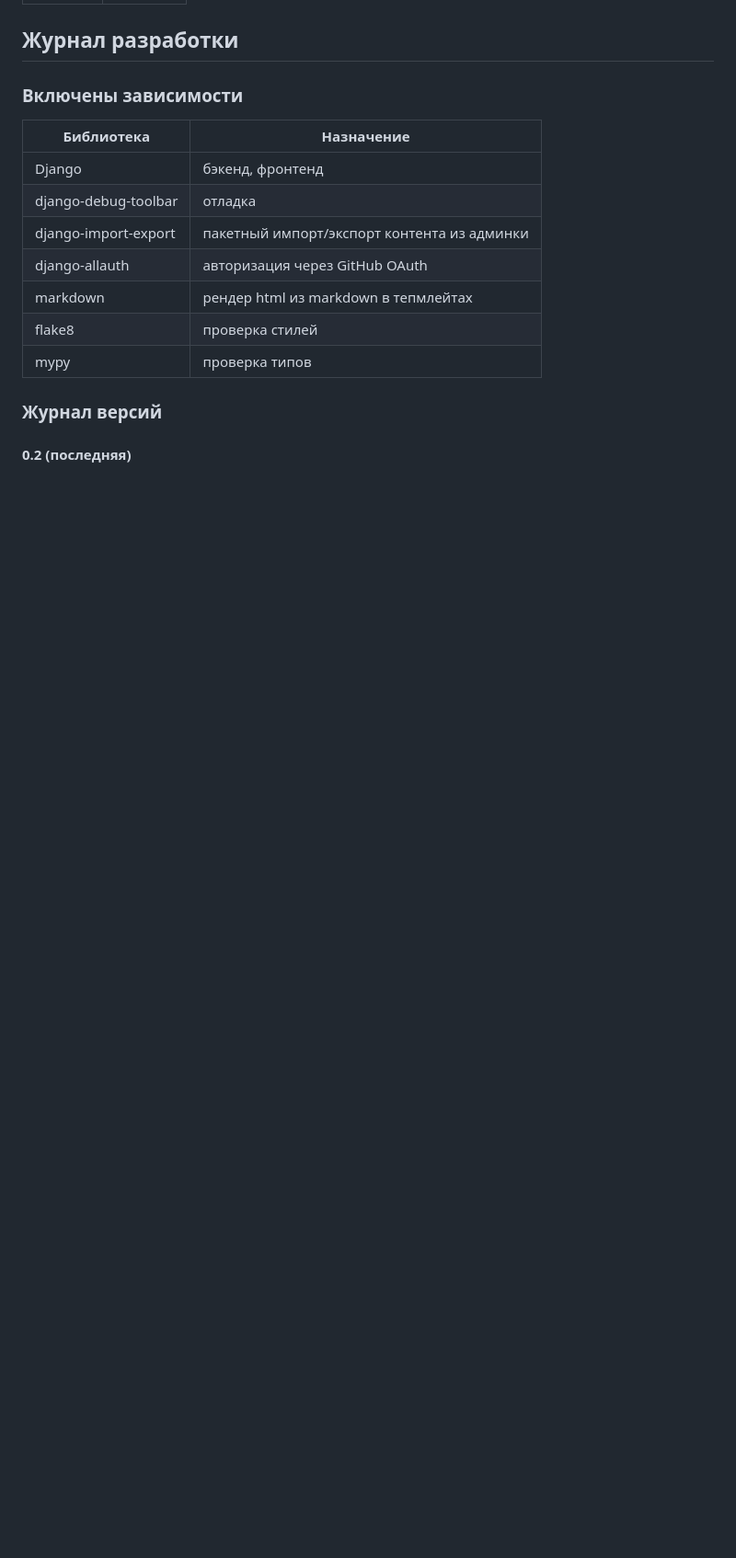
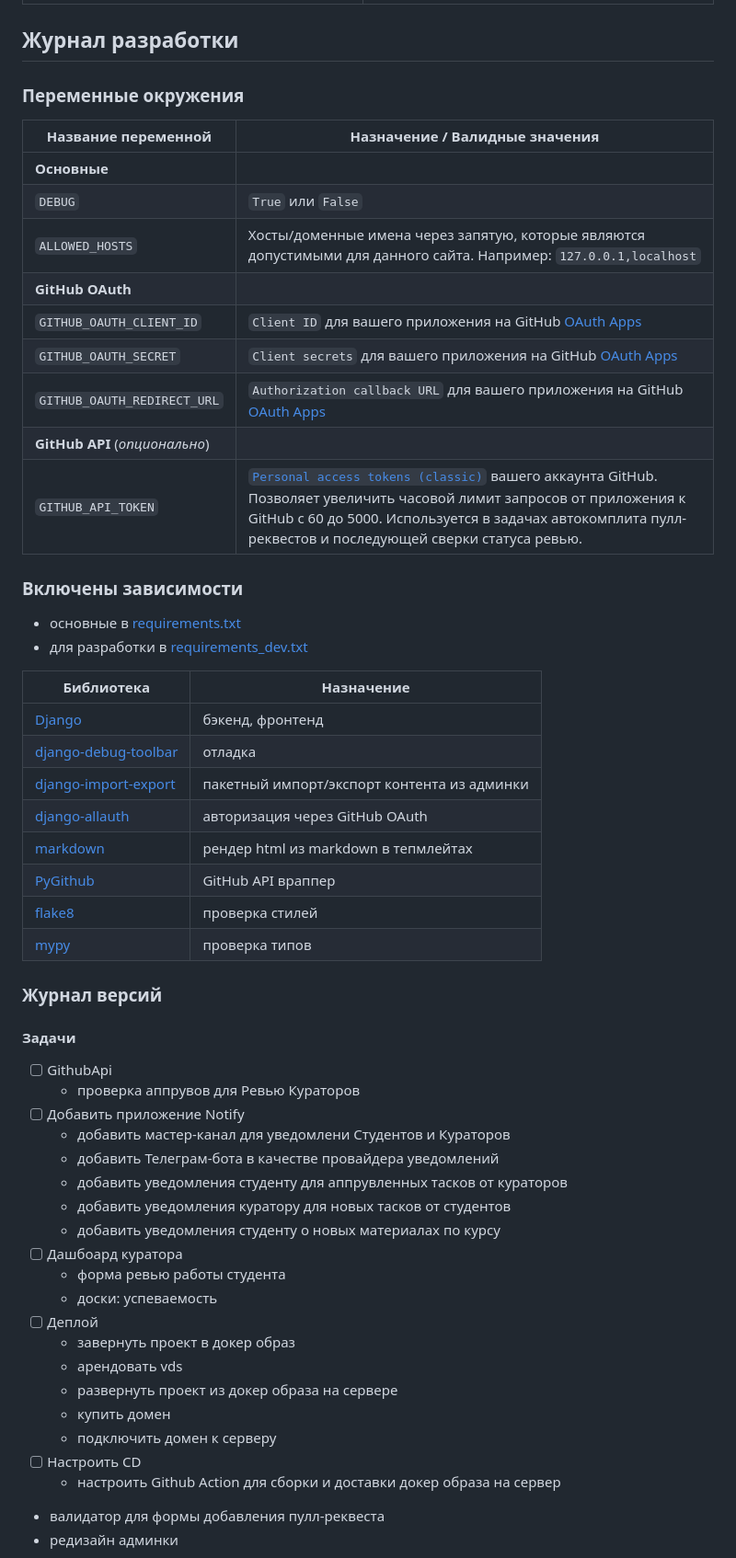
Before and after one commit to mmmylnikov/lpms, a Markdown page: README.md, the part around the change printed below. Shown: that part at 92% size. Drawn GitHub-style; blank space fills up the shorter version.

```diff
--- a/README.md
+++ b/README.md
@@ -36,18 +57,59 @@ LPMS - Это система управления обучением для ку
 ## Журнал разработки
+
+### Переменные окружения
+| Название переменной | Назначение / Валидные значения |
+|---------------------|--------------------------------|
+| **Основные**        |                                |
+| `DEBUG`             |`True` или `False`              |
+| `ALLOWED_HOSTS` | Хосты/доменные имена через запятую, которые являются допустимыми для данного сайта. Например: `127.0.0.1,localhost` |
+| **GitHub OAuth**    |                                |
+| `GITHUB_OAUTH_CLIENT_ID` | `Client ID` для вашего приложения на GitHub [OAuth Apps](https://github.com/settings/developers) |
+| `GITHUB_OAUTH_SECRET` | `Client secrets` для вашего приложения на GitHub [OAuth Apps](https://github.com/settings/developers) |
+| `GITHUB_OAUTH_REDIRECT_URL` | `Authorization callback URL` для вашего приложения на GitHub [OAuth Apps](https://github.com/settings/developers) |
+| **GitHub API** (*опционально*) |                    |
+| `GITHUB_API_TOKEN` | [`Personal access tokens (classic)`](https://github.com/settings/tokens) вашего аккаунта GitHub. Позволяет увеличить часовой лимит запросов от приложения к GitHub c 60 до 5000. Используется в задачах автокомплита пулл-реквестов и последующей сверки статуса ревью. |
+
 
 ### Включены зависимости
 
+- основные в [requirements.txt](requirements.txt)
+- для разработки в [requirements_dev.txt](requirements_dev.txt)
+
 | Библиотека           | Назначение                                  |
 |----------------------|---------------------------------------------|
-| Django               | бэкенд, фронтенд                            |
-| django-debug-toolbar | отладка                                     |
-| django-import-export | пакетный импорт/экспорт контента из админки |
-| django-allauth       | авторизация через GitHub OAuth              |
-| markdown             | рендер html из markdown в тепмлейтах        |
-| flake8               | проверка стилей                             |
-| mypy                 | проверка типов                              |
+| [Django](https://www.djangoproject.com) | бэкенд, фронтенд |
+| [django-debug-toolbar](https://github.com/jazzband/django-debug-toolbar/tree/main) | отладка |
+| [django-import-export](https://github.com/django-import-export/django-import-export/tree/main) | пакетный импорт/экспорт контента из админки |
+| [django-allauth](https://github.com/pennersr/django-allauth) | авторизация через GitHub OAuth |
+| [markdown](https://github.com/Python-Markdown/markdown) | рендер html из markdown в тепмлейтах |
+| [PyGithub](https://github.com/PyGithub/PyGithub) | GitHub API враппер                          |
+| [flake8](https://github.com/PyCQA/flake8) | проверка стилей |
+| [mypy](https://github.com/python/mypy) | проверка типов |
 
 
 ### Журнал версий
 
-#### 0.2 (последняя)
+#### Задачи
+- [ ] GithubApi
+  - проверка аппрувов для Ревью Кураторов
+- [ ] Добавить приложение Notify
+  - добавить мастер-канал для уведомлени Студентов и Кураторов
+  - добавить Телеграм-бота в качестве провайдера уведомлений
+  - добавить уведомления студенту для аппрувленных тасков от кураторов
+  - добавить уведомления куратору для новых тасков от студентов
+  - добавить уведомления студенту о новых материалах по курсу
+- [ ] Дашбоард куратора
+  - форма ревью работы студента
+  - доски: успеваемость
+- [ ] Деплой
+  - завернуть проект в докер образ
+  - арендовать vds
+  - развернуть проект из докер образа на сервере
+  - купить домен
+  - подключить домен к серверу
+- [ ] Настроить CD
+  - настроить Github Action для сборки и доставки докер образа на сервер
+- валидатор для формы добавления пулл-реквеста
+- редизайн админки
+
+
```
Also changed, not shown: other parts of README.md (+48 -1 lines), demo/student_dashboard_list_task.png (added), demo/student_kanban_task.png (added), demo/tutor_dashboard_list_review.gif (added), demo/tutor_dashboard_list_student.gif (added), 3 other files.
